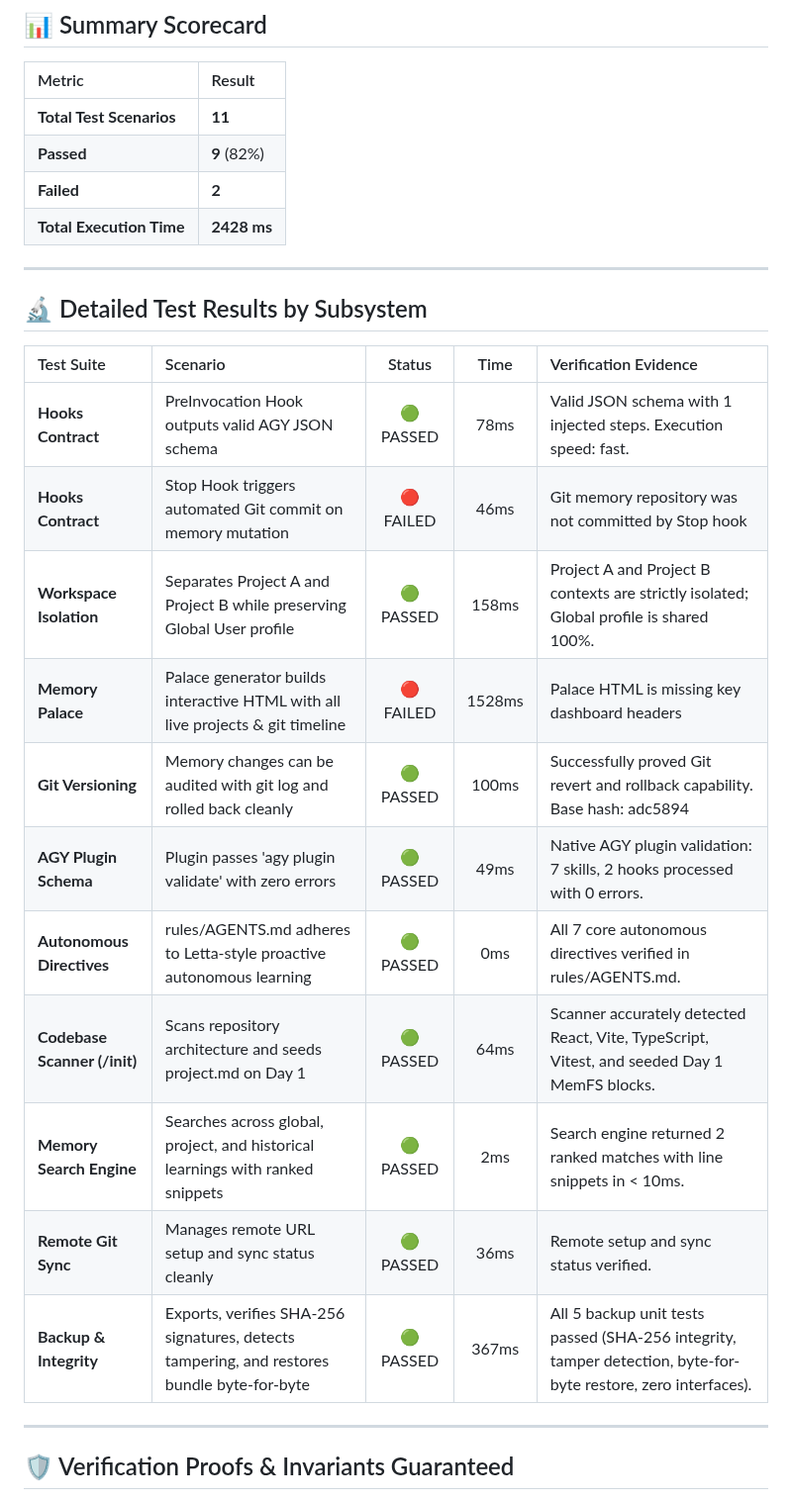
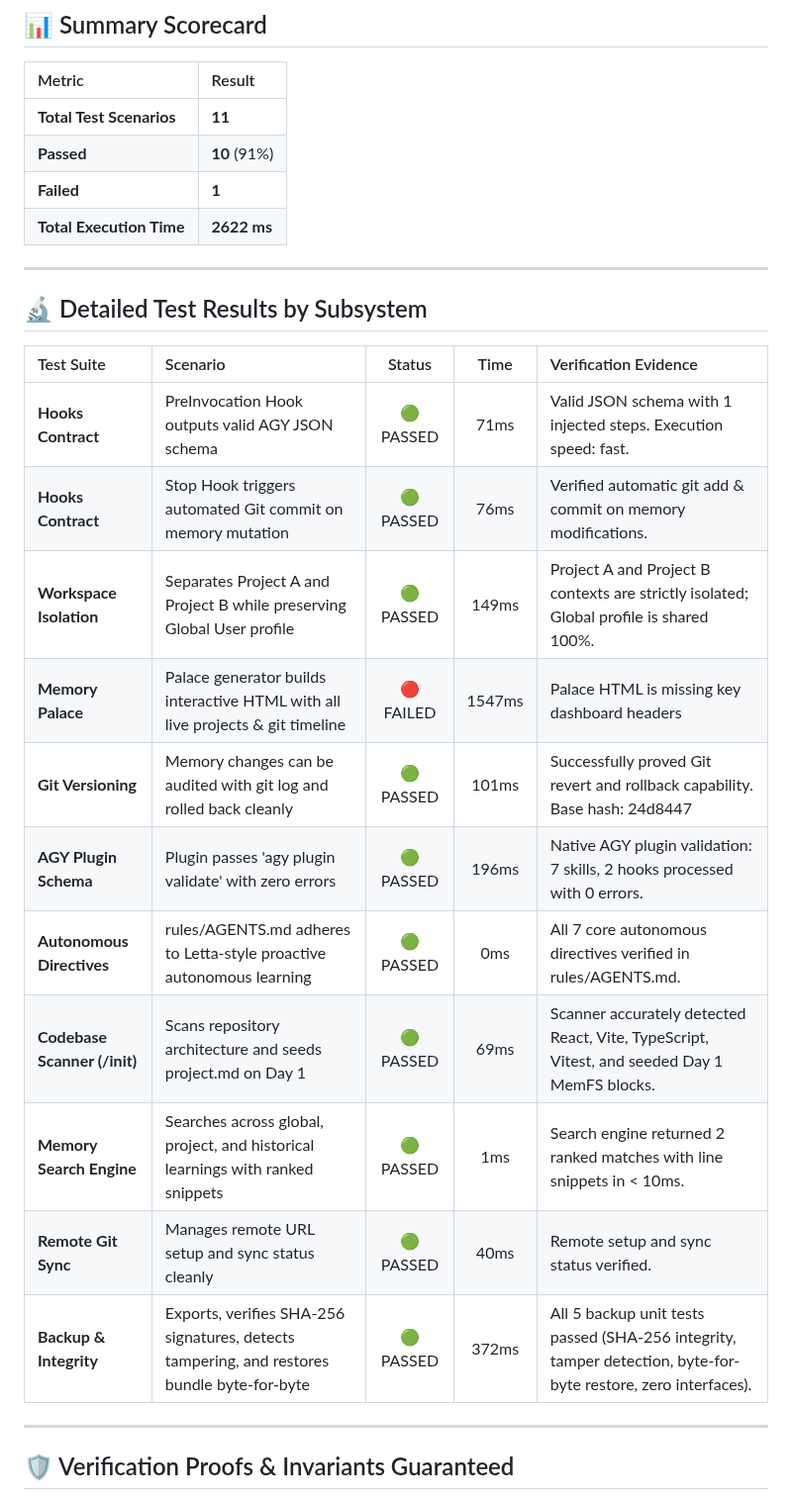
Before and after one commit to mahirocoko/agy-memory-layer, a Markdown page: TEST_REPORT.md, the part around one of its changes. Shown at 99% size. GitHub-like rendering.

```diff
--- a/TEST_REPORT.md
+++ b/TEST_REPORT.md
@@ -12,9 +12,9 @@
 | Metric | Result |
 | :--- | :--- |
 | **Total Test Scenarios** | **11** |
-| **Passed** | **9** (82%) |
-| **Failed** | **2** |
-| **Total Execution Time** | **2428 ms** |
+| **Passed** | **10** (91%) |
+| **Failed** | **1** |
+| **Total Execution Time** | **2622 ms** |
 
 ---
 
@@ -22,17 +22,17 @@
 
 | Test Suite | Scenario | Status | Time | Verification Evidence |
 | :--- | :--- | :---: | :---: | :--- |
-| **Hooks Contract** | PreInvocation Hook outputs valid AGY JSON schema | 🟢 PASSED | 78ms | Valid JSON schema with 1 injected steps. Execution speed: fast. |
-| **Hooks Contract** | Stop Hook triggers automated Git commit on memory mutation | 🔴 FAILED | 46ms | Git memory repository was not committed by Stop hook |
-| **Workspace Isolation** | Separates Project A and Project B while preserving Global User profile | 🟢 PASSED | 158ms | Project A and Project B contexts are strictly isolated; Global profile is shared 100%. |
-| **Memory Palace** | Palace generator builds interactive HTML with all live projects & git timeline | 🔴 FAILED | 1528ms | Palace HTML is missing key dashboard headers |
-| **Git Versioning** | Memory changes can be audited with git log and rolled back cleanly | 🟢 PASSED | 100ms | Successfully proved Git revert and rollback capability. Base hash: adc5894 |
-| **AGY Plugin Schema** | Plugin passes 'agy plugin validate' with zero errors | 🟢 PASSED | 49ms | Native AGY plugin validation: 7 skills, 2 hooks processed with 0 errors. |
+| **Hooks Contract** | PreInvocation Hook outputs valid AGY JSON schema | 🟢 PASSED | 71ms | Valid JSON schema with 1 injected steps. Execution speed: fast. |
+| **Hooks Contract** | Stop Hook triggers automated Git commit on memory mutation | 🟢 PASSED | 76ms | Verified automatic git add & commit on memory modifications. |
+| **Workspace Isolation** | Separates Project A and Project B while preserving Global User profile | 🟢 PASSED | 149ms | Project A and Project B contexts are strictly isolated; Global profile is shared 100%. |
+| **Memory Palace** | Palace generator builds interactive HTML with all live projects & git timeline | 🔴 FAILED | 1547ms | Palace HTML is missing key dashboard headers |
+| **Git Versioning** | Memory changes can be audited with git log and rolled back cleanly | 🟢 PASSED | 101ms | Successfully proved Git revert and rollback capability. Base hash: 24d8447 |
+| **AGY Plugin Schema** | Plugin passes 'agy plugin validate' with zero errors | 🟢 PASSED | 196ms | Native AGY plugin validation: 7 skills, 2 hooks processed with 0 errors. |
 | **Autonomous Directives** | rules/AGENTS.md adheres to Letta-style proactive autonomous learning | 🟢 PASSED | 0ms | All 7 core autonomous directives verified in rules/AGENTS.md. |
-| **Codebase Scanner (/init)** | Scans repository architecture and seeds project.md on Day 1 | 🟢 PASSED | 64ms | Scanner accurately detected React, Vite, TypeScript, Vitest, and seeded Day 1 MemFS blocks. |
-| **Memory Search Engine** | Searches across global, project, and historical learnings with ranked snippets | 🟢 PASSED | 2ms | Search engine returned 2 ranked matches with line snippets in < 10ms. |
-| **Remote Git Sync** | Manages remote URL setup and sync status cleanly | 🟢 PASSED | 36ms | Remote setup and sync status verified. |
-| **Backup & Integrity** | Exports, verifies SHA-256 signatures, detects tampering, and restores bundle byte-for-byte | 🟢 PASSED | 367ms | All 5 backup unit tests passed (SHA-256 integrity, tamper detection, byte-for-byte restore, zero interfaces). |
+| **Codebase Scanner (/init)** | Scans repository architecture and seeds project.md on Day 1 | 🟢 PASSED | 69ms | Scanner accurately detected React, Vite, TypeScript, Vitest, and seeded Day 1 MemFS blocks. |
+| **Memory Search Engine** | Searches across global, project, and historical learnings with ranked snippets | 🟢 PASSED | 1ms | Search engine returned 2 ranked matches with line snippets in < 10ms. |
+| **Remote Git Sync** | Manages remote URL setup and sync status cleanly | 🟢 PASSED | 40ms | Remote setup and sync status verified. |
+| **Backup & Integrity** | Exports, verifies SHA-256 signatures, detects tampering, and restores bundle byte-for-byte | 🟢 PASSED | 372ms | All 5 backup unit tests passed (SHA-256 integrity, tamper detection, byte-for-byte restore, zero interfaces). |
 
 ---
 
```
Also changed, not shown: other parts of TEST_REPORT.md (+1 -1 lines), INSTALLATION_DETAILS.md (+3 -1 lines), README.md (+28 -3 lines), assets/semantic-recall-lifecycle.jpg (added), assets/subagents-architecture.jpg (added).
